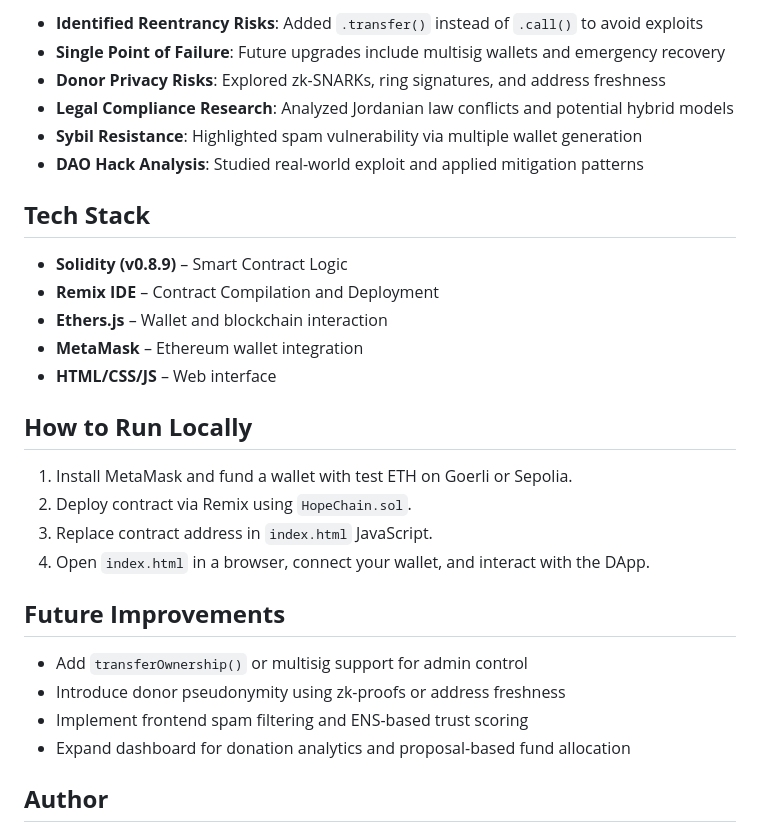
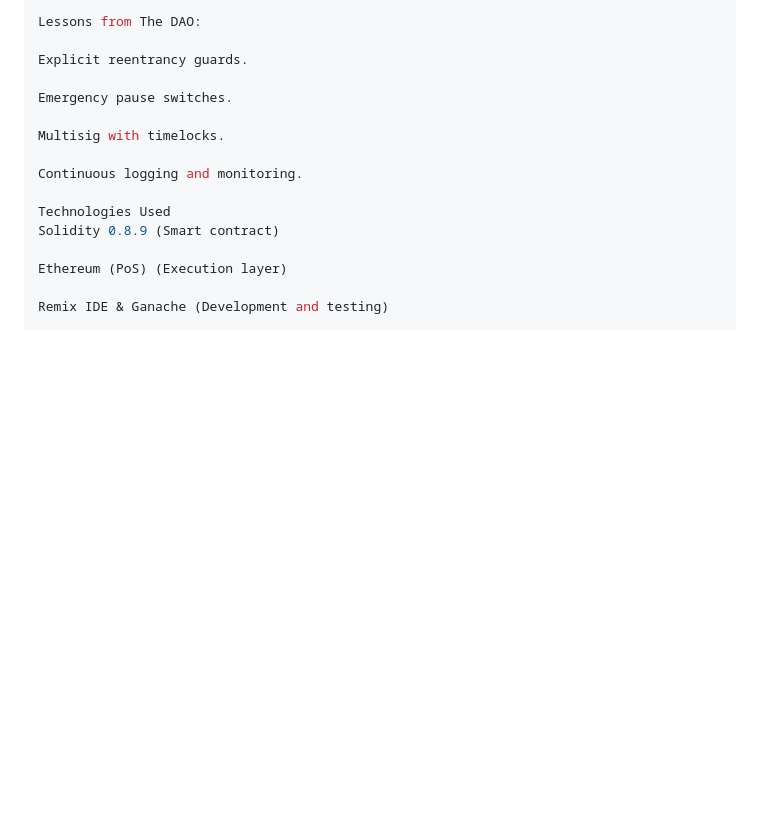
Before and after one commit to farouq7assan0o/Blockchain-HopeChain-Decentralized-Donation-Platform-on-Ethereum, a Markdown page: README.md, the part around the change printed below. Rendered like a GitHub page; blank space fills up the shorter version.

```diff
--- a/README.md
+++ b/README.md
@@ -52,32 +70,18 @@ function getNow() public view returns (uint)
 
-* **Identified Reentrancy Risks**: Added `.transfer()` instead of `.call()` to avoid exploits
-* **Single Point of Failure**: Future upgrades include multisig wallets and emergency recovery
-* **Donor Privacy Risks**: Explored zk-SNARKs, ring signatures, and address freshness
-* **Legal Compliance Research**: Analyzed Jordanian law conflicts and potential hybrid models
-* **Sybil Resistance**: Highlighted spam vulnerability via multiple wallet generation
-* **DAO Hack Analysis**: Studied real-world exploit and applied mitigation patterns
+Lessons from The DAO:
 
-## **Tech Stack**
+Explicit reentrancy guards.
 
-* **Solidity (v0.8.9)** – Smart Contract Logic
-* **Remix IDE** – Contract Compilation and Deployment
-* **Ethers.js** – Wallet and blockchain interaction
-* **MetaMask** – Ethereum wallet integration
-* **HTML/CSS/JS** – Web interface
+Emergency pause switches.
 
-## **How to Run Locally**
+Multisig with timelocks.
 
-1. Install MetaMask and fund a wallet with test ETH on Goerli or Sepolia.
-2. Deploy contract via Remix using `HopeChain.sol`.
-3. Replace contract address in `index.html` JavaScript.
-4. Open `index.html` in a browser, connect your wallet, and interact with the DApp.
+Continuous logging and monitoring.
 
-## **Future Improvements**
+Technologies Used
+Solidity 0.8.9 (Smart contract)
 
-* Add `transferOwnership()` or multisig support for admin control
-* Introduce donor pseudonymity using zk-proofs or address freshness
-* Implement frontend spam filtering and ENS-based trust scoring
-* Expand dashboard for donation analytics and proposal-based fund allocation
+Ethereum (PoS) (Execution layer)
 
-## **Author**
+Remix IDE & Ganache (Development and testing)
 
```
Also changed, not shown: other parts of README.md (+188 -41 lines).
